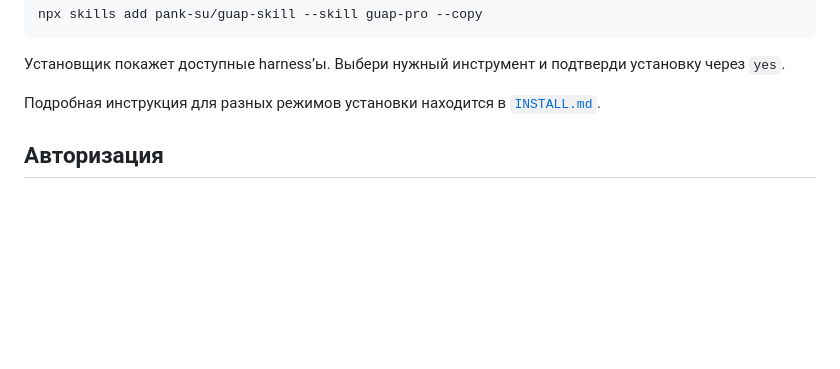
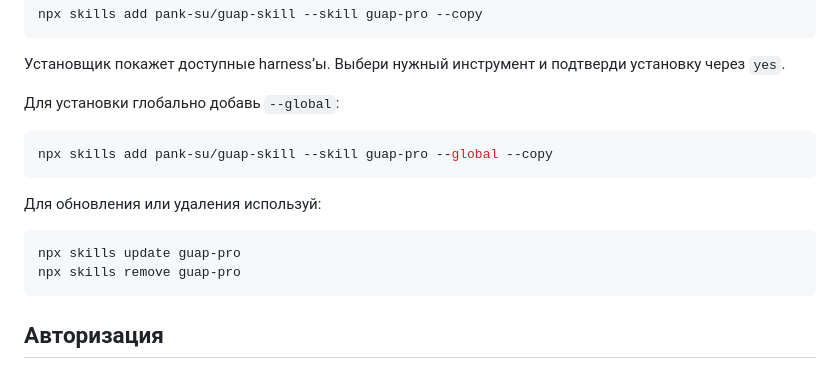
Before and after one commit to pank-su/guap-skill, a Markdown page: README.md, the part around the change. GitHub-like rendering; blank space fills up the shorter version.

Commit message:
docs: fold install instructions into README

````diff
--- a/README.md
+++ b/README.md
@@ -42,8 +42,18 @@ npx skills add pank-su/guap-skill --skill guap-pro --copy
 Установщик покажет доступные harness’ы. Выбери нужный инструмент и подтверди
 установку через `yes`.
 
-Подробная инструкция для разных режимов установки находится в
-[`INSTALL.md`](INSTALL.md).
+Для установки глобально добавь `--global`:
+
+```bash
+npx skills add pank-su/guap-skill --skill guap-pro --global --copy
+```
+
+Для обновления или удаления используй:
+
+```bash
+npx skills update guap-pro
+npx skills remove guap-pro
+```
 
 ## Авторизация
 
````
Also changed, not shown: INSTALL.md (deleted, +0 -81 lines).
